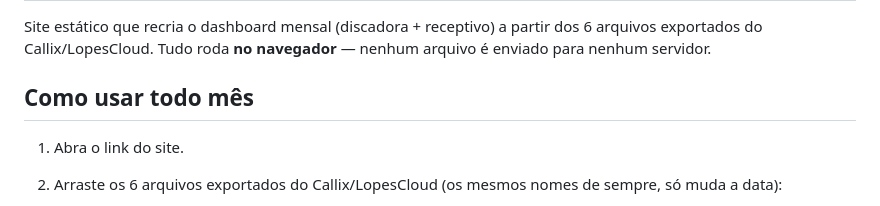
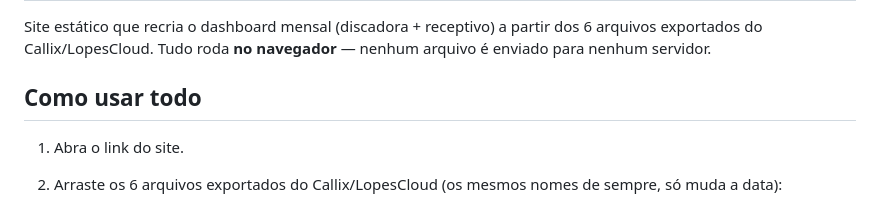
Before and after one commit to Tonytge/Relatorio_Callix, a Markdown page: README.md, the part around the change. GitHub-like rendering.

```diff
--- a/README.md
+++ b/README.md
@@ -4,7 +4,7 @@ Site estático que recria o dashboard mensal (discadora + receptivo) a partir do
 6 arquivos exportados do Callix/LopesCloud. Tudo roda **no navegador** — nenhum
 arquivo é enviado para nenhum servidor.
 
-## Como usar todo mês
+## Como usar todo
 
 1. Abra o link do site.
 2. Arraste os 6 arquivos exportados do Callix/LopesCloud (os mesmos nomes de
```
